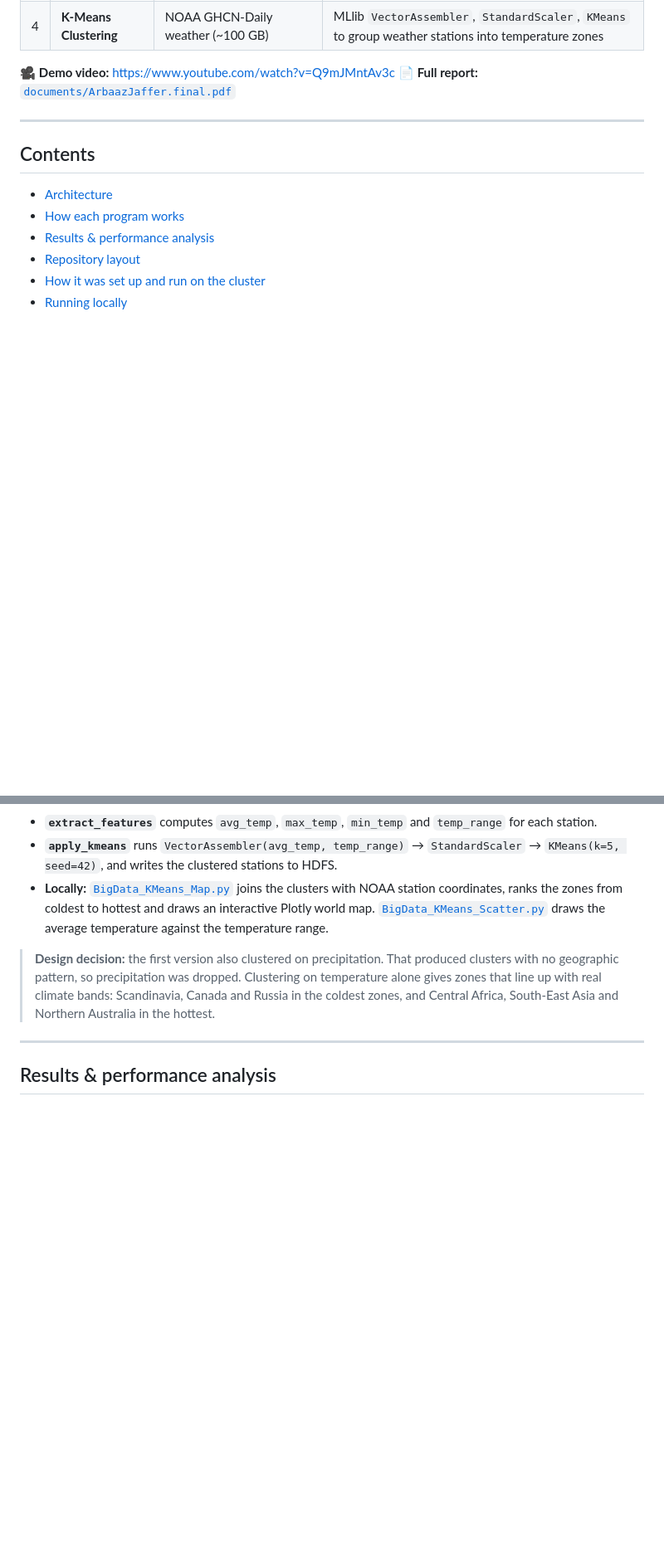
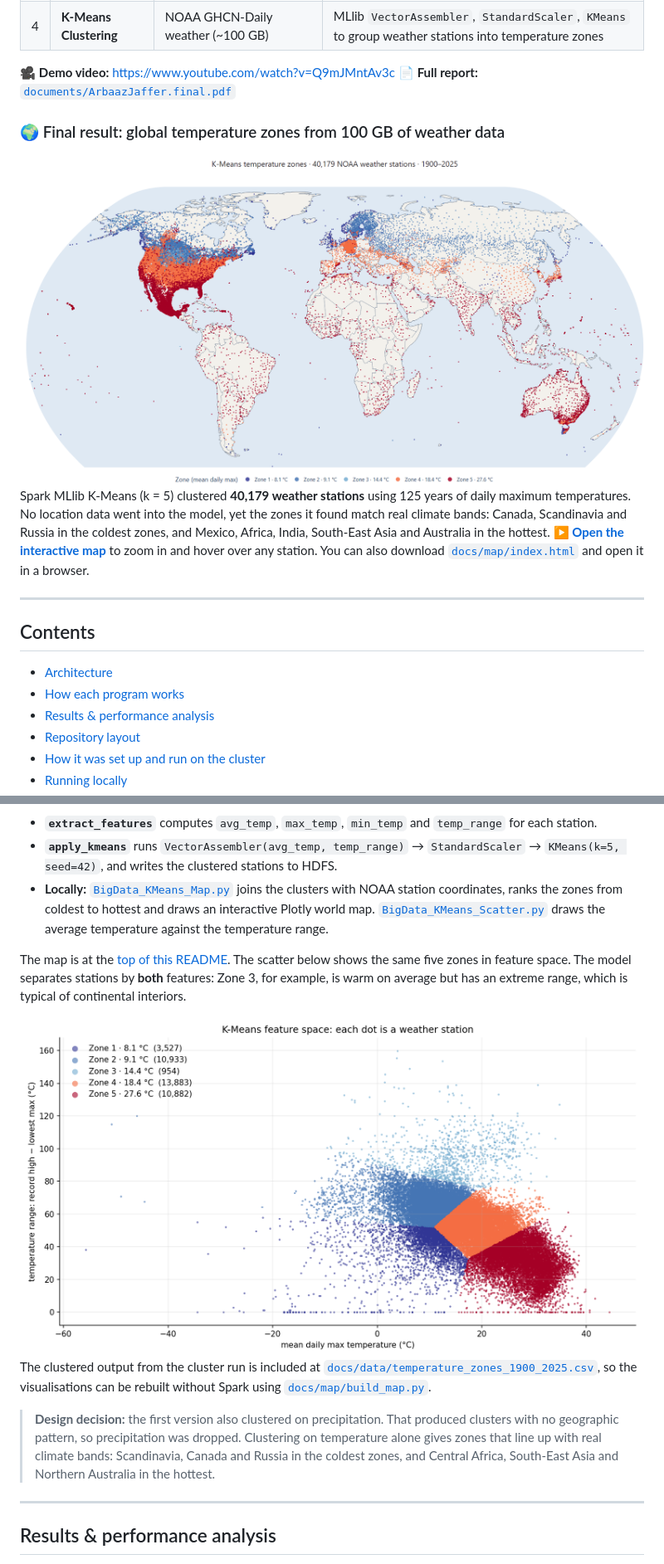
Before and after one commit to Arbzzz04/spark-massive-scale-analytics, a Markdown page: README.md, 2 parts joined by grey strips. Shown: that part at 83% size. Drawn GitHub-style; pictures changed too: docs/images/kmeans_scatter.png (added), docs/images/kmeans_world_map.png (added); blank space fills up the shorter version.

Commit message:
Add K-Means world map, matching scatter and cluster output to README
- Static world map of all 40,179 clustered NOAA stations at the top of
  the README, linking to an interactive Plotly version in docs/map/
  (served by GitHub Pages once enabled)
- Scatter of the two clustering features in the same zone colours
- Include the real cluster output CSV and the script that builds both
  visualisations from it

```diff
--- a/README.md
+++ b/README.md
@@ -17,6 +17,18 @@ dataset size) affects runtime and throughput.
 
 🎥 **Demo video:** <https://www.youtube.com/watch?v=Q9mJMntAv3c>
 📄 **Full report:** [`documents/ArbaazJaffer.final.pdf`](documents/ArbaazJaffer.final.pdf)
+
+### 🌍 Final result: global temperature zones from 100 GB of weather data
+
+<a href="https://arbzzz04.github.io/spark-massive-scale-analytics/map/">
+  <img src="docs/images/kmeans_world_map.png" alt="World map of 40,179 NOAA weather stations coloured by K-Means temperature zone">
+</a>
+
+Spark MLlib K-Means (k = 5) clustered **40,179 weather stations** using 125 years of daily maximum temperatures.
+No location data went into the model, yet the zones it found match real climate bands: Canada, Scandinavia and
+Russia in the coldest zones, and Mexico, Africa, India, South-East Asia and Australia in the hottest.
+**[▶ Open the interactive map](https://arbzzz04.github.io/spark-massive-scale-analytics/map/)** to zoom in and hover
+over any station. You can also download [`docs/map/index.html`](docs/map/index.html) and open it in a browser.
 
 ---
 
@@ -217,6 +229,16 @@ flowchart TB
 - **`apply_kmeans`** runs `VectorAssembler(avg_temp, temp_range)` → `StandardScaler` → `KMeans(k=5, seed=42)`, and writes the clustered stations to HDFS.
 - **Locally:** [`BigData_KMeans_Map.py`](product/BigData_KMeans_Map.py) joins the clusters with NOAA station coordinates, ranks the zones from coldest to hottest and draws an interactive Plotly world map. [`BigData_KMeans_Scatter.py`](product/BigData_KMeans_Scatter.py) draws the average temperature against the temperature range.
 
+The map is at the [top of this README](#-final-result-global-temperature-zones-from-100-gb-of-weather-data). The
+scatter below shows the same five zones in feature space. The model separates stations by **both** features:
+Zone 3, for example, is warm on average but has an extreme range, which is typical of continental interiors.
+
+<img src="docs/images/kmeans_scatter.png" alt="Scatter plot of mean daily max temperature against temperature range, coloured by zone">
+
+The clustered output from the cluster run is included at
+[`docs/data/temperature_zones_1900_2025.csv`](docs/data/temperature_zones_1900_2025.csv), so the visualisations can
+be rebuilt without Spark using [`docs/map/build_map.py`](docs/map/build_map.py).
+
 > **Design decision:** the first version also clustered on precipitation. That produced clusters with no
 > geographic pattern, so precipitation was dropped. Clustering on temperature alone gives zones that line up
 > with real climate bands: Scandinavia, Canada and Russia in the coldest zones, and Central Africa, South-East Asia
```
Also changed, not shown: other parts of README.md (+3 -1 lines), 3 other files.
